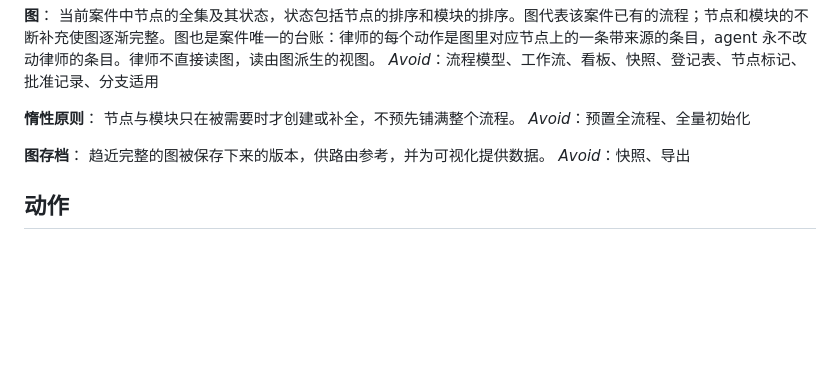
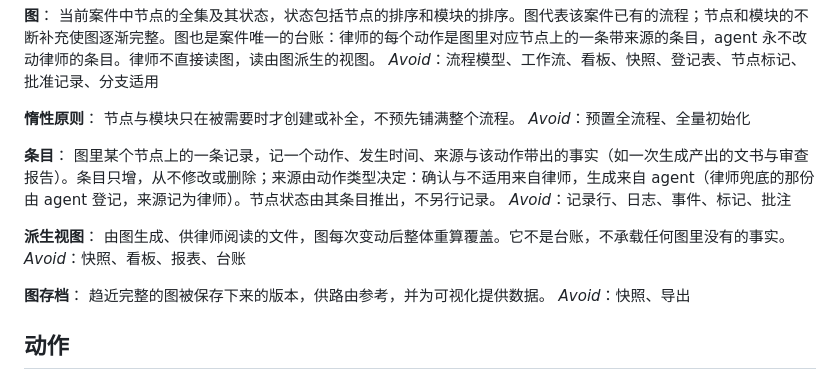
Before and after one commit to f4de01/lawyer-workbench-v3, a Markdown page: CONTEXT.md, the part around the change. Rendered like a GitHub page; blank space fills up the shorter version.

```diff
--- a/CONTEXT.md
+++ b/CONTEXT.md
@@ -21,6 +21,14 @@ _Avoid_：流程模型、工作流、看板、快照、登记表、节点标记
 **惰性原则**：
 节点与模块只在被需要时才创建或补全，不预先铺满整个流程。
 _Avoid_：预置全流程、全量初始化
+
+**条目**：
+图里某个节点上的一条记录，记一个动作、发生时间、来源与该动作带出的事实（如一次生成产出的文书与审查报告）。条目只增，从不修改或删除；来源由动作类型决定：确认与不适用来自律师，生成来自 agent（律师兜底的那份由 agent 登记，来源记为律师）。节点状态由其条目推出，不另行记录。
+_Avoid_：记录行、日志、事件、标记、批注
+
+**派生视图**：
+由图生成、供律师阅读的文件，图每次变动后整体重算覆盖。它不是台账，不承载任何图里没有的事实。
+_Avoid_：快照、看板、报表、台账
 
 **图存档**：
 趋近完整的图被保存下来的版本，供路由参考，并为可视化提供数据。
```
Also changed, not shown: docs/adr/0003-图为单一状态文档-条目只追加-状态只算不存.md (added, +34 -0 lines).
